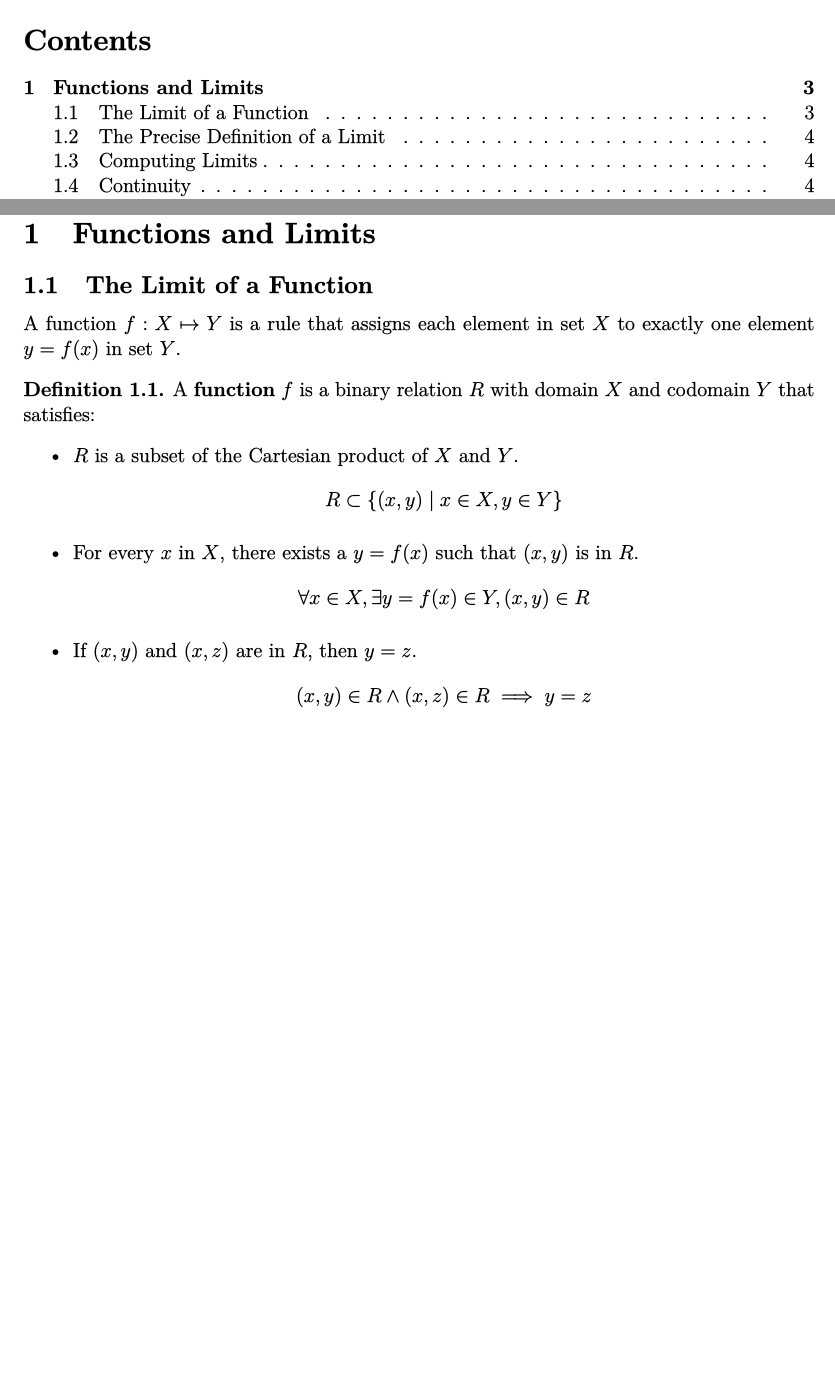
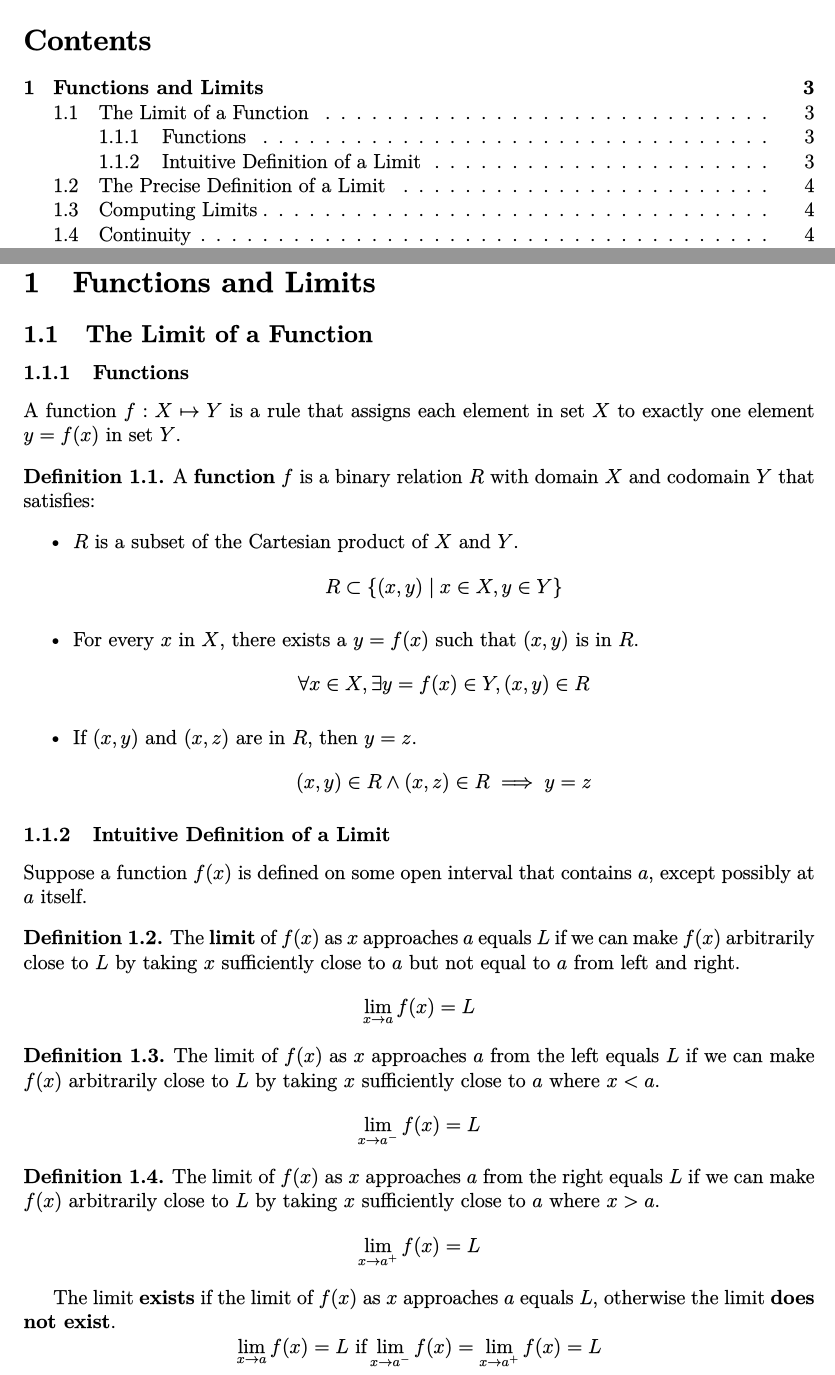
Before and after one commit to yaohui-wu/calculus, a LaTeX document (calculus.tex, which reads 1-functions-and-limits/1-the-limit-of-a-function.tex): two parts of pages 1 and 3 of 5, joined at a grey line, cut so that both start at the same text, the shorter picture padded with empty space. The pictures show the PDF file calculus.pdf that the author committed with the source.

Commit message:
Update Calculus

```diff
--- a/1-functions-and-limits/1-the-limit-of-a-function.tex
+++ b/1-functions-and-limits/1-the-limit-of-a-function.tex
@@ -1,6 +1,8 @@
 \subsection{The Limit of a Function}
-A function \(f:X\mapsto Y\) is a rule that assigns each element in set \(X\) to exactly
-one element \(y=f(x)\) in set \(Y\).
+
+\subsubsection{Functions}
+A function \(f:X\mapsto Y\) is a rule that assigns each element in set \(X\)
+to exactly one element \(y=f(x)\) in set \(Y\).
 \begin{definition}
     A \textbf{function} \(f\) is a binary relation \(R\) with domain \(X\) and
     codomain \(Y\) that satisfies:
@@ -14,3 +16,28 @@ one element \(y=f(x)\) in set \(Y\).
         \[(x,y)\in R \wedge (x,z)\in R \implies y=z\]
     \end{itemize}
 \end{definition}
+
+\subsubsection{Intuitive Definition of a Limit}
+Suppose a function \(f(x)\) is defined on some open interval that contains
+\(a\), except possibly at \(a\) itself.
+\begin{definition}
+    The \textbf{limit} of \(f(x)\) as \(x\) approaches \(a\) equals \(L\) if
+    we can make \(f(x)\) arbitrarily close to \(L\) by taking \(x\)
+    sufficiently close to \(a\) but not equal to \(a\) from left and right.
+    \[\lim_{x\to a}f(x)=L\]
+\end{definition}
+\begin{definition}
+    The limit of \(f(x)\) as \(x\) approaches \(a\) from the left equals \(L\)
+    if we can make \(f(x)\) arbitrarily close to \(L\) by taking \(x\)
+    sufficiently close to \(a\) where \(x<a\).
+    \[\lim_{x\to a^-}f(x)=L\]
+\end{definition}
+\begin{definition}
+    The limit of \(f(x)\) as \(x\) approaches \(a\) from the right equals
+    \(L\) if we can make \(f(x)\) arbitrarily close to \(L\) by taking \(x\)
+    sufficiently close to \(a\) where \(x>a\).
+    \[\lim_{x\to a^+}f(x)=L\]
+\end{definition}
+The limit \textbf{exists} if the limit of \(f(x)\) as \(x\) approaches \(a\)
+equals \(L\), otherwise the limit \textbf{does not exist}.
+\[\lim_{x\to a}f(x)=L\ \text{if} \lim_{x\to a^-}f(x)=\lim_{x\to a^+}f(x)=L\]
```
Also changed, not shown: calculus.pdf.
